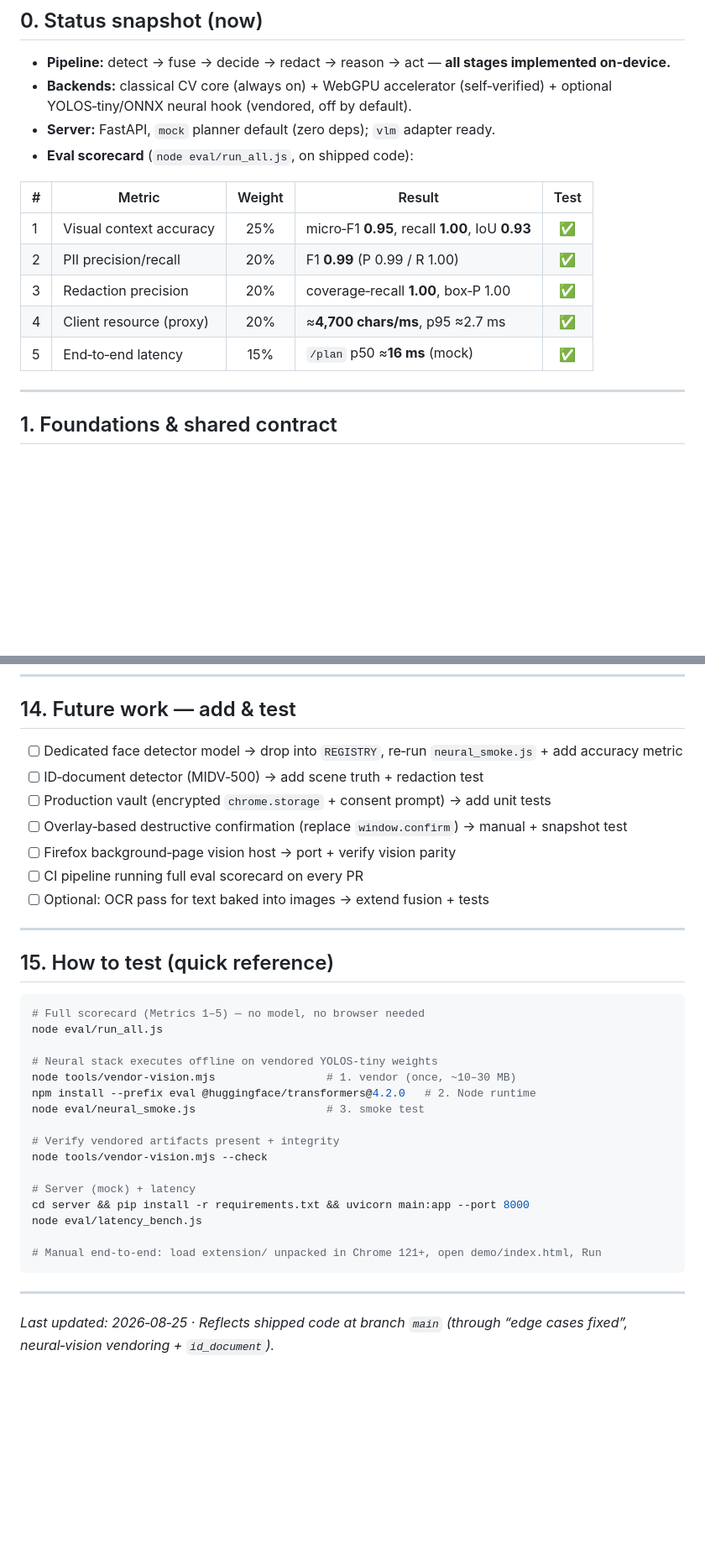
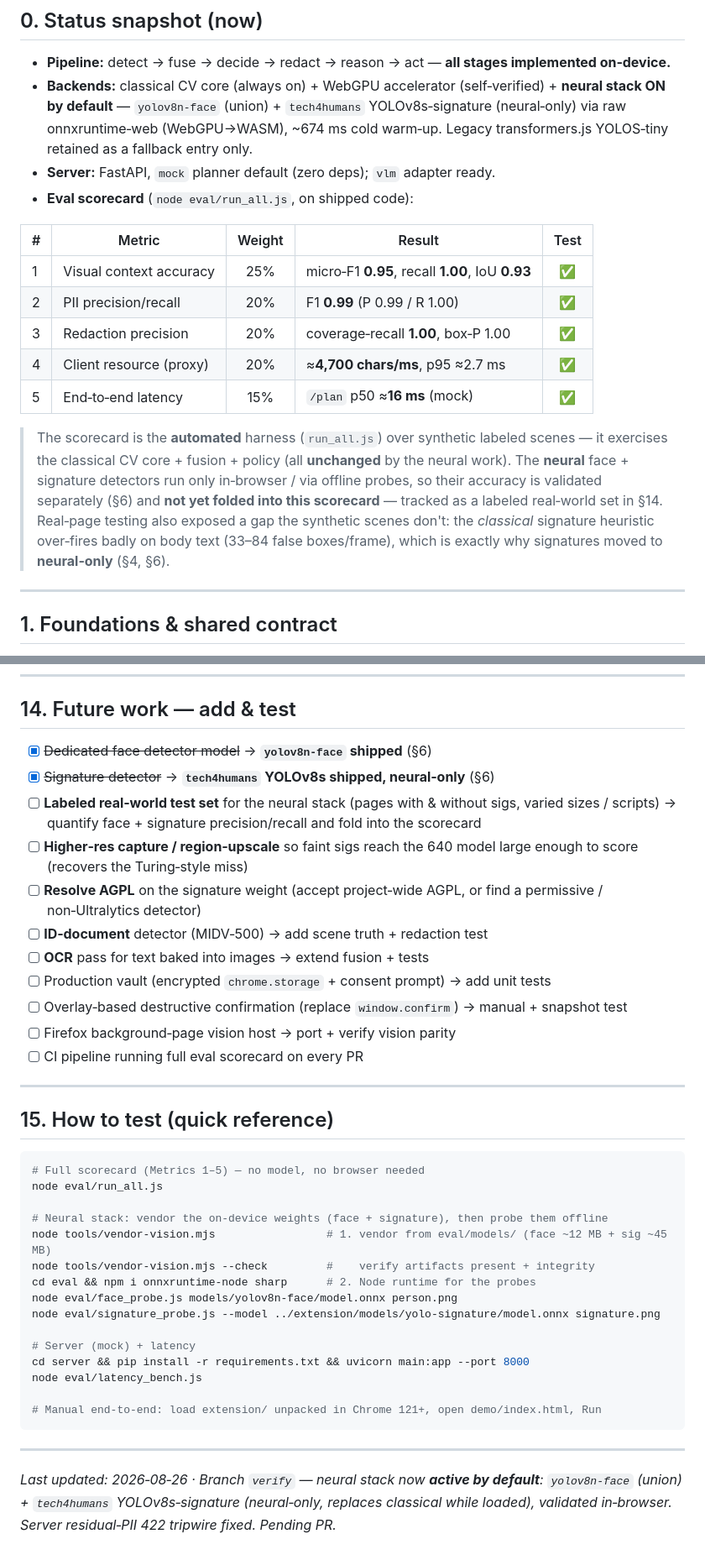
Before and after one commit to ADIII-03/privacy_first_browser_agent, a Markdown page: TASKS.md, 2 parts joined by grey strips. Shown at 84% size. GitHub-like rendering; blank space fills up the shorter version.

```diff
--- a/TASKS.md
+++ b/TASKS.md
@@ -19,7 +19,7 @@ A living checklist of **every build step**, its **testing status**, what is **do
 ## 0. Status snapshot (now)
 
 - **Pipeline:** detect → fuse → decide → redact → reason → act — **all stages implemented on‑device.**
-- **Backends:** classical CV core (always on) + WebGPU accelerator (self‑verified) + optional YOLOS‑tiny/ONNX neural hook (vendored, off by default).
+- **Backends:** classical CV core (always on) + WebGPU accelerator (self‑verified) + **neural stack ON by default** — `yolov8n-face` (union) + `tech4humans` YOLOv8s‑signature (neural‑only) via raw onnxruntime‑web (WebGPU→WASM), ~674 ms cold warm‑up. Legacy transformers.js YOLOS‑tiny retained as a fallback entry only.
 - **Server:** FastAPI, `mock` planner default (zero deps); `vlm` adapter ready.
 - **Eval scorecard** (`node eval/run_all.js`, on shipped code):
 
@@ -30,6 +30,8 @@ A living checklist of **every build step**, its **testing status**, what is **do
 | 3 | Redaction precision | 20% | coverage‑recall **1.00**, box‑P 1.00 | ✅ |
 | 4 | Client resource (proxy) | 20% | ≈**4,700 chars/ms**, p95 ≈2.7 ms | ✅ |
 | 5 | End‑to‑end latency | 15% | `/plan` p50 ≈**16 ms** (mock) | ✅ |
+
+> The scorecard is the **automated** harness (`run_all.js`) over synthetic labeled scenes — it exercises the classical CV core + fusion + policy (all **unchanged** by the neural work). The **neural** face + signature detectors run only in‑browser / via offline probes, so their accuracy is validated separately (§6) and **not yet folded into this scorecard** — tracked as a labeled real‑world set in §14. Real‑page testing also exposed a gap the synthetic scenes don't: the *classical* signature heuristic over‑fires badly on body text (33–84 false boxes/frame), which is exactly why signatures moved to **neural‑only** (§4, §6).
 
 ---
 
@@ -178,13 +190,17 @@ A living checklist of **every build step**, its **testing status**, what is **do
 
 ## 14. Future work — add & test
 
-- [ ] Dedicated face detector model → drop into `REGISTRY`, re‑run `neural_smoke.js` + add accuracy metric
-- [ ] ID‑document detector (MIDV‑500) → add scene truth + redaction test
+- [x] ~~Dedicated face detector model~~ → **`yolov8n-face` shipped** (§6)
+- [x] ~~Signature detector~~ → **`tech4humans` YOLOv8s shipped, neural‑only** (§6)
+- [ ] **Labeled real‑world test set** for the neural stack (pages with & without sigs, varied sizes / scripts) → quantify face + signature precision/recall and fold into the scorecard
+- [ ] **Higher‑res capture / region‑upscale** so faint sigs reach the 640 model large enough to score (recovers the Turing‑style miss)
+- [ ] **Resolve AGPL** on the signature weight (accept project‑wide AGPL, or find a permissive / non‑Ultralytics detector)
+- [ ] **ID‑document** detector (MIDV‑500) → add scene truth + redaction test
+- [ ] **OCR** pass for text baked into images → extend fusion + tests
 - [ ] Production vault (encrypted `chrome.storage` + consent prompt) → add unit tests
 - [ ] Overlay‑based destructive confirmation (replace `window.confirm`) → manual + snapshot test
 - [ ] Firefox background‑page vision host → port + verify vision parity
 - [ ] CI pipeline running full eval scorecard on every PR
-- [ ] Optional: OCR pass for text baked into images → extend fusion + tests
 
 ---
 
@@ -194,13 +210,12 @@ A living checklist of **every build step**, its **testing status**, what is **do
 # Full scorecard (Metrics 1–5) — no model, no browser needed
 node eval/run_all.js
 
-# Neural stack executes offline on vendored YOLOS‑tiny weights
-node tools/vendor-vision.mjs                 # 1. vendor (once, ~10–30 MB)
-npm install --prefix eval @huggingface/transformers@4.2.0   # 2. Node runtime
-node eval/neural_smoke.js                    # 3. smoke test
-
-# Verify vendored artifacts present + integrity
-node tools/vendor-vision.mjs --check
+# Neural stack: vendor the on‑device weights (face + signature), then probe them offline
+node tools/vendor-vision.mjs                 # 1. vendor from eval/models/ (face ~12 MB + sig ~45 MB)
+node tools/vendor-vision.mjs --check         #    verify artifacts present + integrity
+cd eval && npm i onnxruntime-node sharp      # 2. Node runtime for the probes
+node eval/face_probe.js models/yolov8n-face/model.onnx person.png
+node eval/signature_probe.js --model ../extension/models/yolo-signature/model.onnx signature.png
 
 # Server (mock) + latency
 cd server && pip install -r requirements.txt && uvicorn main:app --port 8000
@@ -211,4 +226,4 @@ node eval/latency_bench.js
 
 ---
 
-_Last updated: 2026‑08‑25 · Reflects shipped code at branch `main` (through “edge cases fixed”, neural‑vision vendoring + `id_document`)._
+_Last updated: 2026‑08‑26 · Branch `verify` — neural stack now **active by default**: `yolov8n-face` (union) + `tech4humans` YOLOv8s‑signature (neural‑only, replaces classical while loaded), validated in‑browser. Server residual‑PII 422 tripwire fixed. Pending PR._
```
Also changed, not shown: other parts of TASKS.md (+23 -13 lines).
